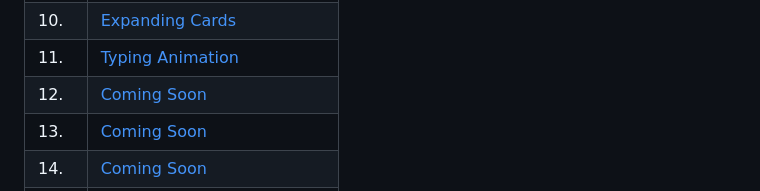
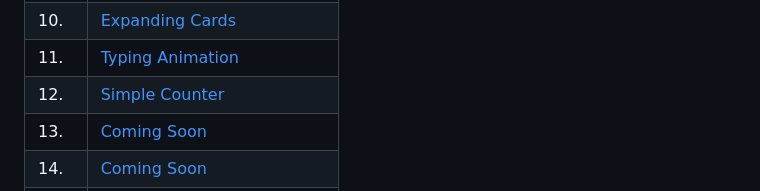
Before and after one commit to aligunesv/100projects100day, a Markdown page: README.md, the part around the change. Drawn GitHub-style.

```diff
--- a/README.md
+++ b/README.md
@@ -22,7 +22,7 @@ Here is all projects!
 | 9. | [Ripple Effect](https://github.com/aligunesv/100projects100day/tree/main/9-Ripple-Effect) |
 | 10. | [Expanding Cards](https://github.com/aligunesv/100projects100day/tree/main/10-Expanding-Cards) |
 | 11. | [Typing Animation](https://github.com/aligunesv/100projects100day/tree/main/11-Typing-Animation) |
-| 12. | [Coming Soon](https://github.com/aligunesv/100projects100day/tree/main/12-Simple-Counter) |
+| 12. | [Simple Counter](https://github.com/aligunesv/100projects100day/tree/main/12-Simple-Counter) |
 | 13. | [Coming Soon](https://www.imvora.dev) |
 | 14. | [Coming Soon](https://www.imvora.dev) |
 | 15. | [Coming Soon](https://www.imvora.dev) |
```
